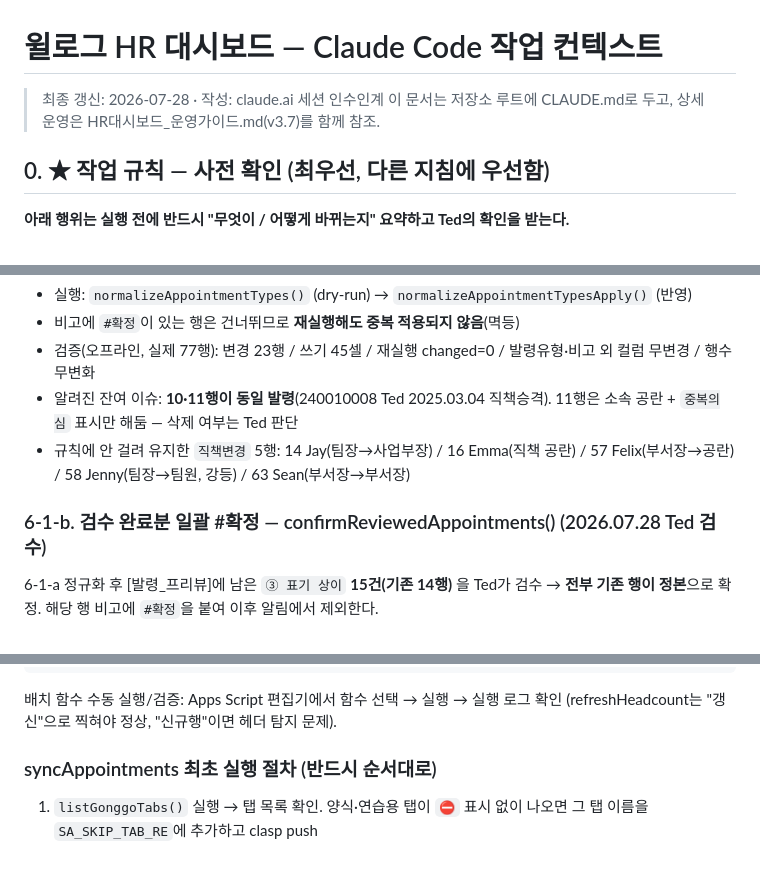
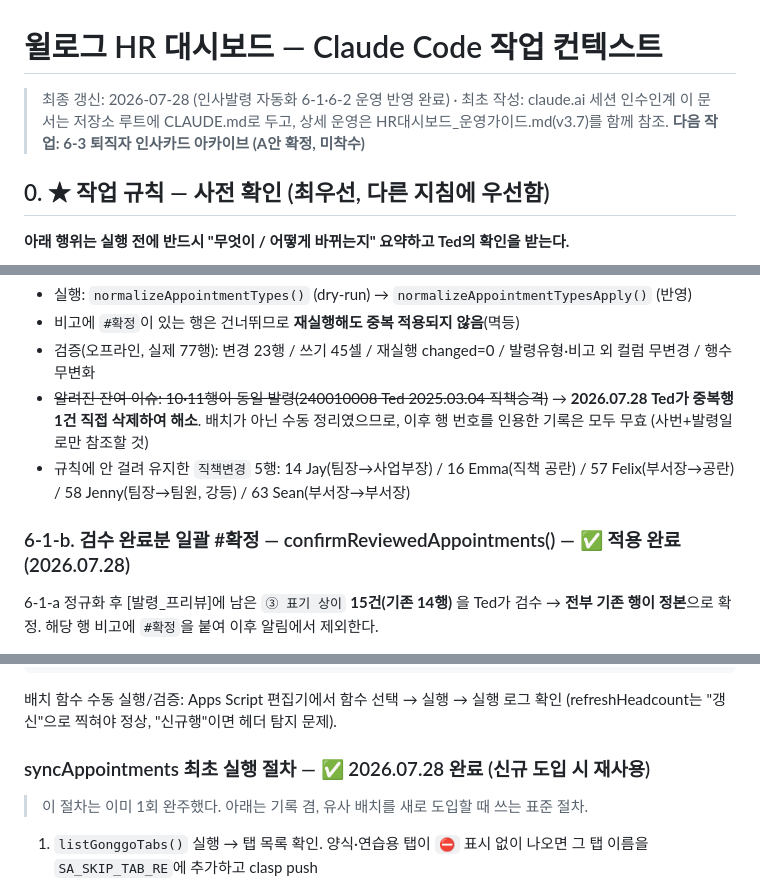
Before and after one commit to WillogTed/willog-hr-dashboard, a Markdown page: CLAUDE.md, 3 parts joined by grey strips. GitHub-like rendering; blank space fills up the shorter version.

```diff
--- a/CLAUDE.md
+++ b/CLAUDE.md
@@ -1,7 +1,8 @@
 # 윌로그 HR 대시보드 — Claude Code 작업 컨텍스트
 
-> 최종 갱신: 2026-07-28 · 작성: claude.ai 세션 인수인계
+> 최종 갱신: 2026-07-28 (인사발령 자동화 6-1·6-2 운영 반영 완료) · 최초 작성: claude.ai 세션 인수인계
 > 이 문서는 저장소 루트에 CLAUDE.md로 두고, 상세 운영은 HR대시보드_운영가이드.md(v3.7)를 함께 참조.
+> **다음 작업: 6-3 퇴직자 인사카드 아카이브 (A안 확정, 미착수)**
 
 ## 0. ★ 작업 규칙 — 사전 확인 (최우선, 다른 지침에 우선함)
 
@@ -145,10 +160,10 @@
 - 실행: `normalizeAppointmentTypes()` (dry-run) → `normalizeAppointmentTypesApply()` (반영)
 - 비고에 `#확정`이 있는 행은 건너뛰므로 **재실행해도 중복 적용되지 않음**(멱등)
 - 검증(오프라인, 실제 77행): 변경 23행 / 쓰기 45셀 / 재실행 changed=0 / 발령유형·비고 외 컬럼 무변경 / 행수 무변화
-- 알려진 잔여 이슈: **10·11행이 동일 발령**(240010008 Ted 2025.03.04 직책승격). 11행은 소속 공란 + `중복의심` 표시만 해둠 — 삭제 여부는 Ted 판단
+- ~~알려진 잔여 이슈: 10·11행이 동일 발령(240010008 Ted 2025.03.04 직책승격)~~ → **2026.07.28 Ted가 중복행 1건 직접 삭제하여 해소**. 배치가 아닌 수동 정리였으므로, 이후 행 번호를 인용한 기록은 모두 무효 (사번+발령일로만 참조할 것)
 - 규칙에 안 걸려 유지한 `직책변경` 5행: 14 Jay(팀장→사업부장) / 16 Emma(직책 공란) / 57 Felix(부서장→공란) / 58 Jenny(팀장→팀원, 강등) / 63 Sean(부서장→부서장)
 
-### 6-1-b. 검수 완료분 일괄 #확정 — confirmReviewedAppointments() (2026.07.28 Ted 검수)
+### 6-1-b. 검수 완료분 일괄 #확정 — confirmReviewedAppointments() — ✅ 적용 완료 (2026.07.28)
 
 6-1-a 정규화 후 [발령_프리뷰]에 남은 `③ 표기 상이` **15건(기존 14행)** 을 Ted가 검수 → **전부 기존 행이 정본**으로 확정. 해당 행 비고에 `#확정`을 붙여 이후 알림에서 제외한다.
 
@@ -191,7 +214,9 @@ git add index.html && git commit && git push   # GitHub Pages 1~5분 반영
 
 배치 함수 수동 실행/검증: Apps Script 편집기에서 함수 선택 → 실행 → 실행 로그 확인 (refreshHeadcount는 "갱신"으로 찍혀야 정상, "신규행"이면 헤더 탐지 문제).
 
-### syncAppointments 최초 실행 절차 (반드시 순서대로)
+### syncAppointments 최초 실행 절차 — ✅ 2026.07.28 완료 (신규 도입 시 재사용)
+
+> 이 절차는 이미 1회 완주했다. 아래는 기록 겸, 유사 배치를 새로 도입할 때 쓰는 표준 절차.
 
 1. `listGonggoTabs()` 실행 → 탭 목록 확인. 양식·연습용 탭이 `⛔` 표시 없이 나오면 그 탭 이름을 `SA_SKIP_TAB_RE`에 추가하고 clasp push
 2. `previewAppointments()` 실행 → **[인사카드_발령] 쓰기 없음**. **[발령_프리뷰] 시트**에서 검수 (로그는 요약만)
```
Also changed, not shown: other parts of CLAUDE.md (+35 -5 lines).
